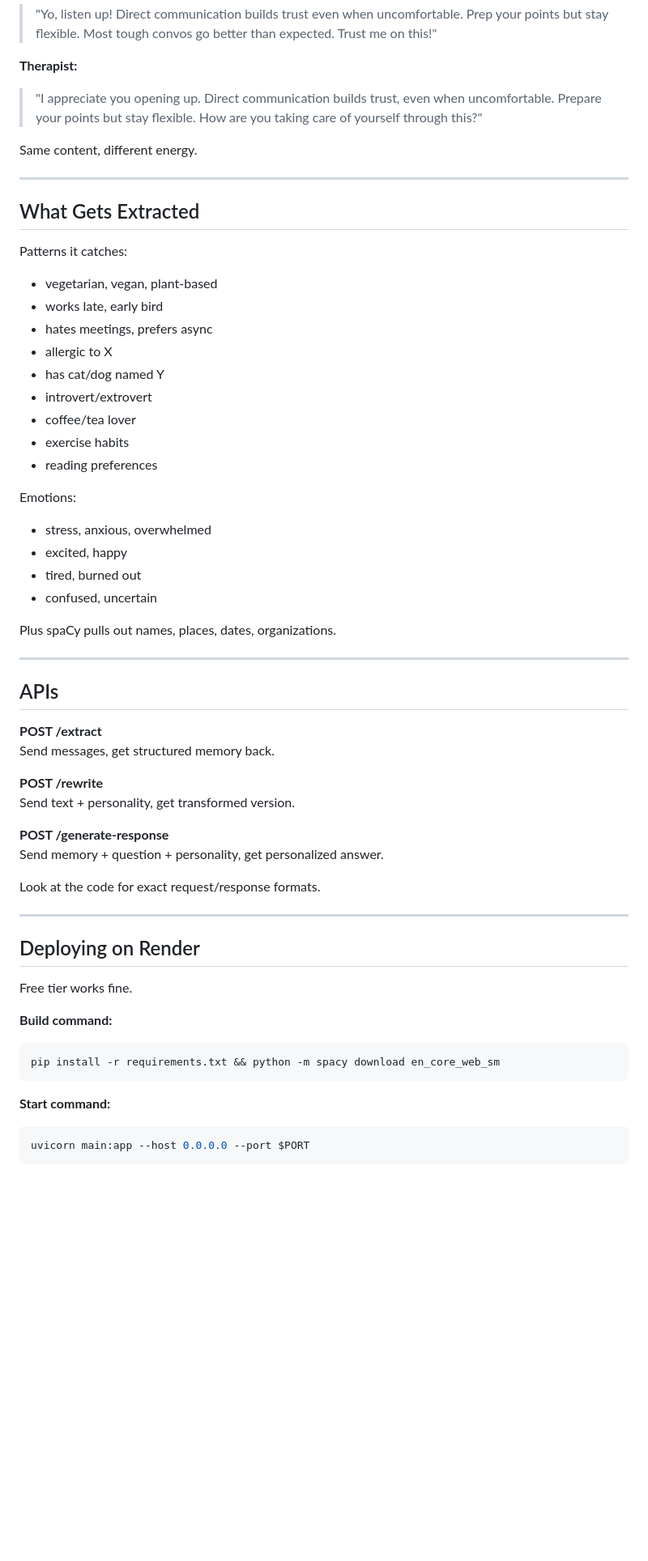
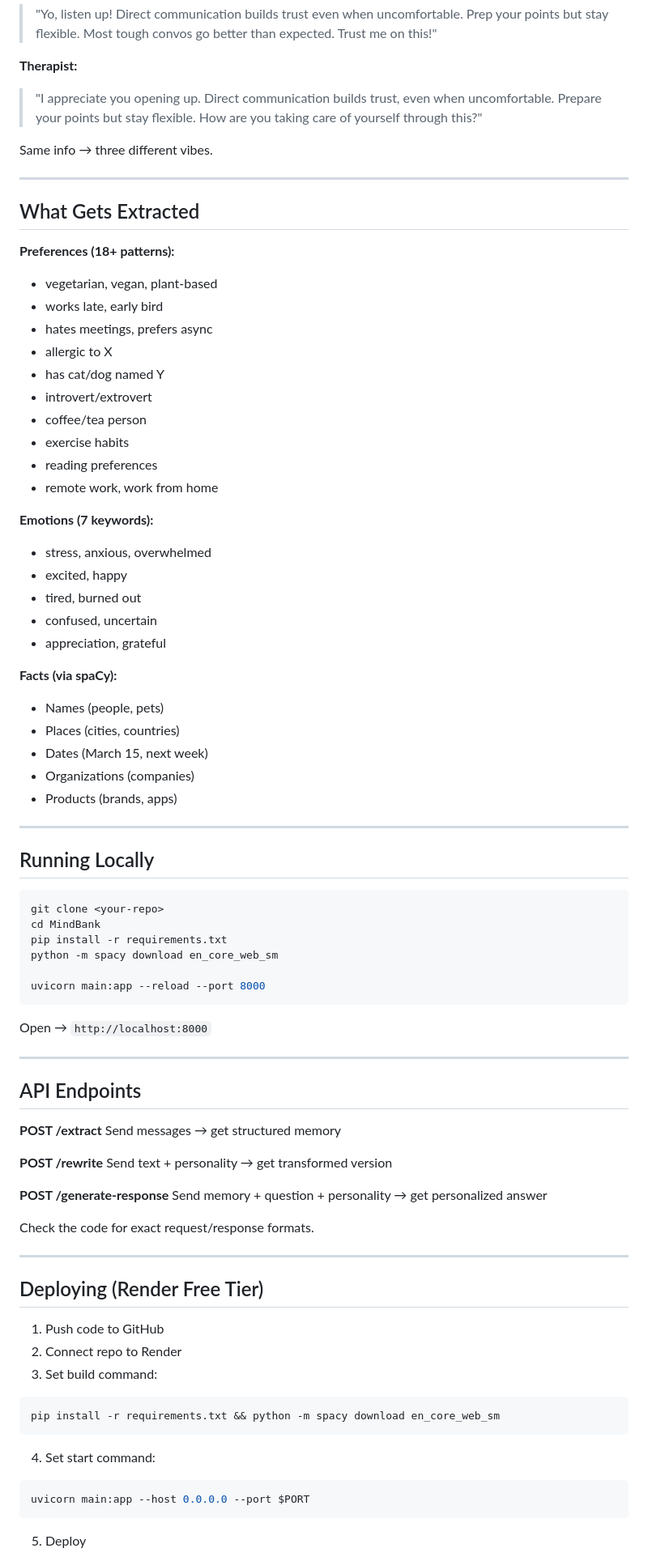
Before and after one commit to sahilnyk/mindbank, a Markdown page: README.md, the part around one of its changes. Shown at 81% size. GitHub-like rendering; blank space fills up the shorter version.

````diff
--- a/README.md
+++ b/README.md
@@ -128,59 +163,81 @@ Input: "I need to have a difficult conversation."
 **Therapist:**
 > "I appreciate you opening up. Direct communication builds trust, even when uncomfortable. Prepare your points but stay flexible. How are you taking care of yourself through this?"
 
-Same content, different energy.
+Same info → three different vibes.
 
 ---
 
 ## What Gets Extracted
 
-Patterns it catches:
+**Preferences (18+ patterns):**
 - vegetarian, vegan, plant-based
 - works late, early bird
 - hates meetings, prefers async
 - allergic to X
 - has cat/dog named Y
 - introvert/extrovert
-- coffee/tea lover
+- coffee/tea person
 - exercise habits
 - reading preferences
+- remote work, work from home
 
-Emotions:
+**Emotions (7 keywords):**
 - stress, anxious, overwhelmed
 - excited, happy
 - tired, burned out
 - confused, uncertain
+- appreciation, grateful
 
-Plus spaCy pulls out names, places, dates, organizations.
+**Facts (via spaCy):**
+- Names (people, pets)
+- Places (cities, countries)
+- Dates (March 15, next week)
+- Organizations (companies)
+- Products (brands, apps)
 
 ---
 
-## APIs
+## Running Locally
 
-**POST /extract**
-Send messages, get structured memory back.
+```bash
+git clone <your-repo>
+cd MindBank
+pip install -r requirements.txt
+python -m spacy download en_core_web_sm
 
-**POST /rewrite**
-Send text + personality, get transformed version.
+uvicorn main:app --reload --port 8000
+```
 
-**POST /generate-response**
-Send memory + question + personality, get personalized answer.
-
-Look at the code for exact request/response formats.
+Open → `http://localhost:8000`
 
 ---
 
-## Deploying on Render
+## API Endpoints
 
-Free tier works fine.
+**POST /extract**
+Send messages → get structured memory
 
-**Build command:**
+**POST /rewrite**
+Send text + personality → get transformed version
+
+**POST /generate-response**
+Send memory + question + personality → get personalized answer
+
+Check the code for exact request/response formats.
+
+---
+
+## Deploying (Render Free Tier)
+
+1. Push code to GitHub
+2. Connect repo to Render
+3. Set build command:
 ```bash
 pip install -r requirements.txt && python -m spacy download en_core_web_sm
 ```
-
-**Start command:**
+4. Set start command:
 ```bash
 uvicorn main:app --host 0.0.0.0 --port $PORT
 ```
+5. Deploy
 
````
Also changed, not shown: other parts of README.md (+109 -65 lines).
